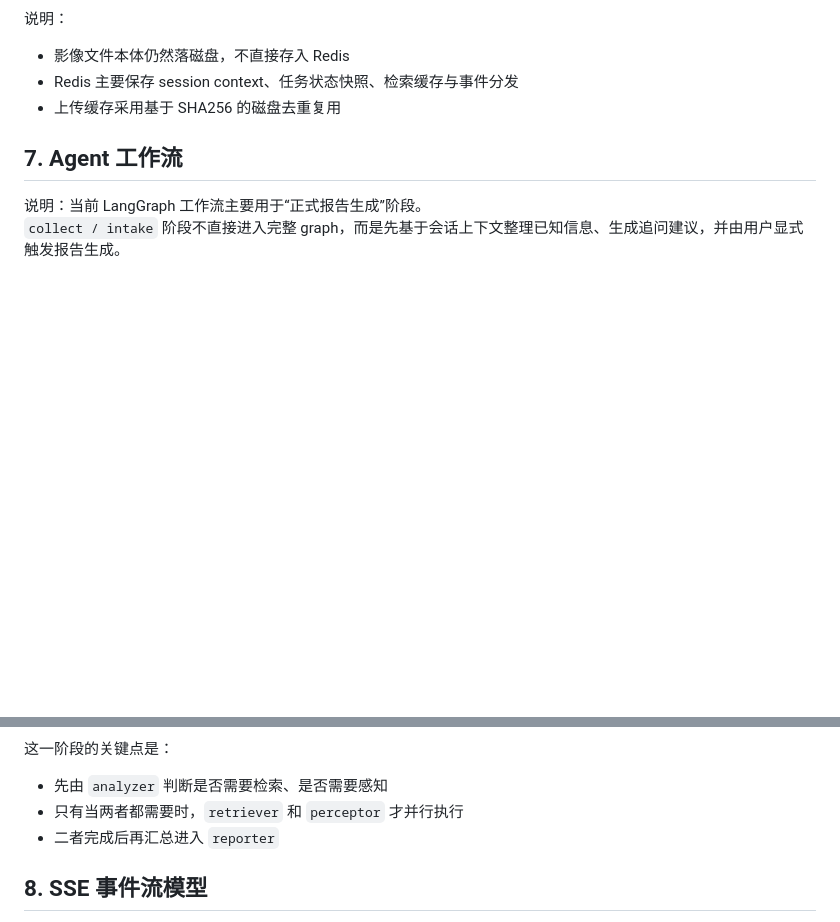
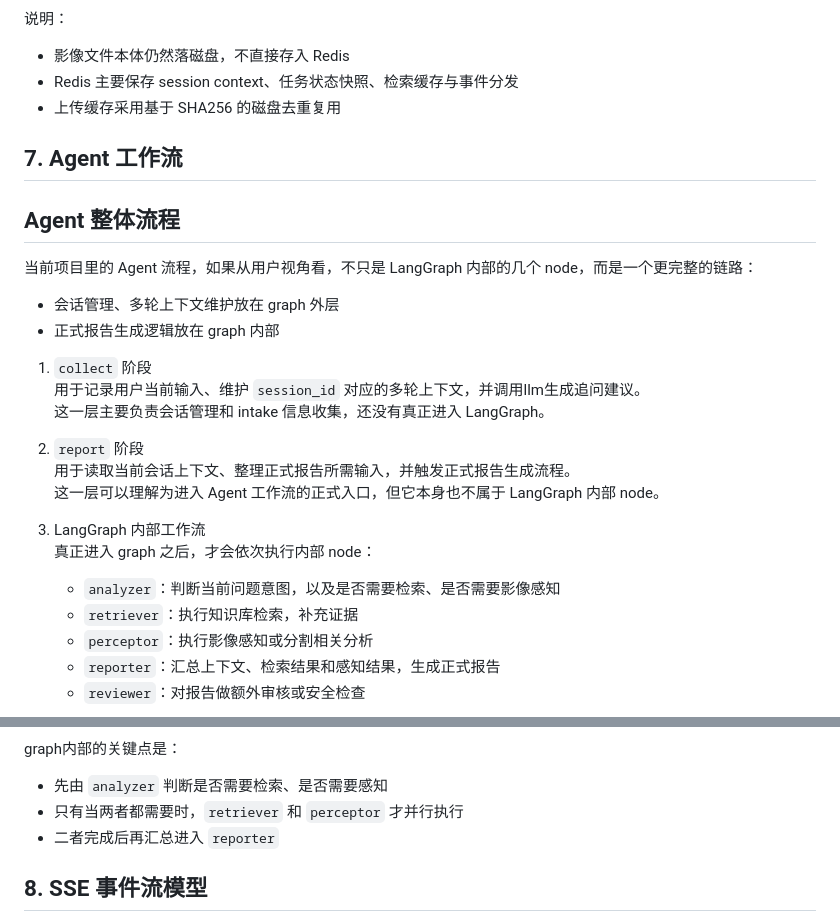
Before and after one commit to jiliguluhua/liver_rag, a Markdown page: docs/backend_architecture.md, 2 parts joined by grey strips. Drawn GitHub-style; blank space fills up the shorter version.

````diff
--- a/docs/backend_architecture.md
+++ b/docs/backend_architecture.md
@@ -192,8 +192,28 @@ flowchart TD
 
 ## 7. Agent 工作流
 
-说明：当前 LangGraph 工作流主要用于“正式报告生成”阶段。
-`collect / intake` 阶段不直接进入完整 graph，而是先基于会话上下文整理已知信息、生成追问建议，并由用户显式触发报告生成。
+## Agent 整体流程
+
+当前项目里的 Agent 流程，如果从用户视角看，不只是 LangGraph 内部的几个 node，而是一个更完整的链路：
+
+- 会话管理、多轮上下文维护放在 graph 外层
+- 正式报告生成逻辑放在 graph 内部
+
+1. `collect` 阶段
+   用于记录用户当前输入、维护 `session_id` 对应的多轮上下文，并调用llm生成追问建议。
+   这一层主要负责会话管理和 intake 信息收集，还没有真正进入 LangGraph。
+
+2. `report` 阶段
+   用于读取当前会话上下文、整理正式报告所需输入，并触发正式报告生成流程。
+   这一层可以理解为进入 Agent 工作流的正式入口，但它本身也不属于 LangGraph 内部 node。
+
+3. LangGraph 内部工作流
+   真正进入 graph 之后，才会依次执行内部 node：
+   - `analyzer`：判断当前问题意图，以及是否需要检索、是否需要影像感知
+   - `retriever`：执行知识库检索，补充证据
+   - `perceptor`：执行影像感知或分割相关分析
+   - `reporter`：汇总上下文、检索结果和感知结果，生成正式报告
+   - `reviewer`：对报告做额外审核或安全检查
 
 ```mermaid
 flowchart TD
@@ -215,6 +245,6 @@ flowchart TD
 ```
 
-这一阶段的关键点是：
+graph内部的关键点是：
 
 - 先由 `analyzer` 判断是否需要检索、是否需要感知
 - 只有当两者都需要时，`retriever` 和 `perceptor` 才并行执行
````
Also changed, not shown: other parts of docs/backend_architecture.md (+27 -13 lines).
